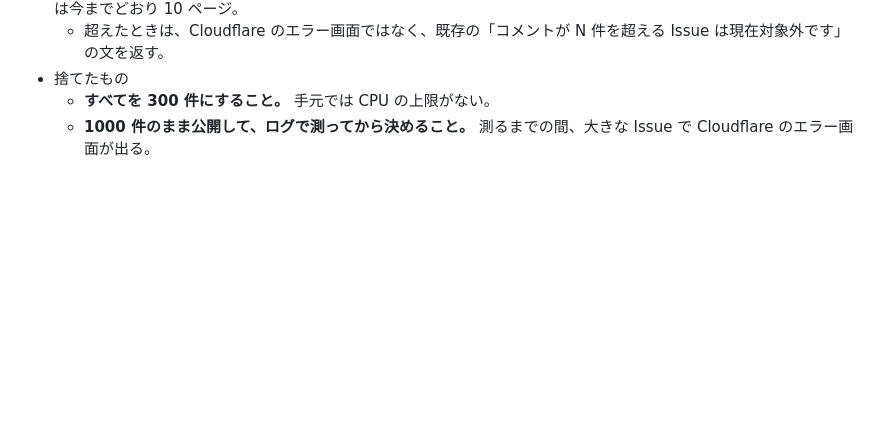
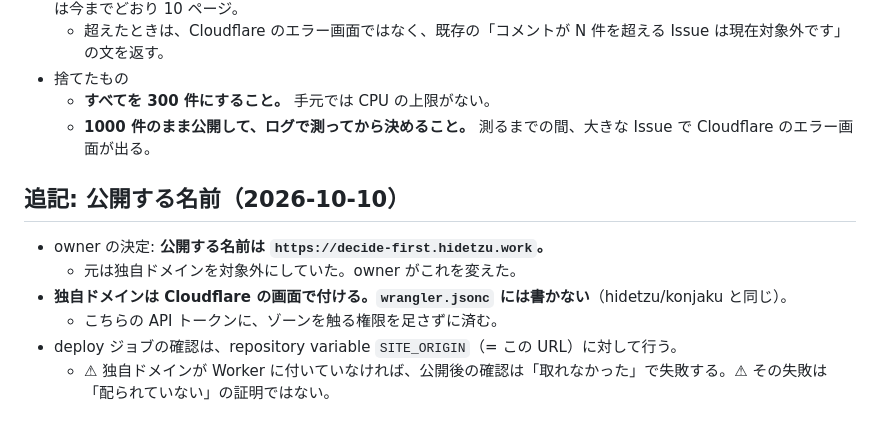
Before and after one commit to hidetzu/decide-first, a Markdown page: docs/adr/0010-publish-on-cloudflare-workers-with-a-bundling-step.md, the part around the change. Rendered like a GitHub page; blank space fills up the shorter version.

Commit message:
docs(adr): publish as decide-first.hidetzu.work
Owner decision: the public name is https://decide-first.hidetzu.work, attached in the Cloudflare dashboard as hidetzu/konjaku does, so the API token needs no zone permission. SITE_ORIGIN points at it.

```diff
--- a/docs/adr/0010-publish-on-cloudflare-workers-with-a-bundling-step.md
+++ b/docs/adr/0010-publish-on-cloudflare-workers-with-a-bundling-step.md
@@ -51,3 +51,12 @@
 - 捨てたもの
   - **すべてを 300 件にすること。** 手元では CPU の上限がない。
   - **1000 件のまま公開して、ログで測ってから決めること。** 測るまでの間、大きな Issue で Cloudflare のエラー画面が出る。
+
+## 追記: 公開する名前（2026-10-10）
+
+- owner の決定: **公開する名前は `https://decide-first.hidetzu.work`。**
+  - 元は独自ドメインを対象外にしていた。owner がこれを変えた。
+- **独自ドメインは Cloudflare の画面で付ける。`wrangler.jsonc` には書かない**（hidetzu/konjaku と同じ）。
+  - こちらの API トークンに、ゾーンを触る権限を足さずに済む。
+- deploy ジョブの確認は、repository variable `SITE_ORIGIN`（= この URL）に対して行う。
+  - ⚠ 独自ドメインが Worker に付いていなければ、公開後の確認は「取れなかった」で失敗する。⚠ その失敗は「配られていない」の証明ではない。
```
Also changed, not shown: docs/design.md (+1 -1 lines).
